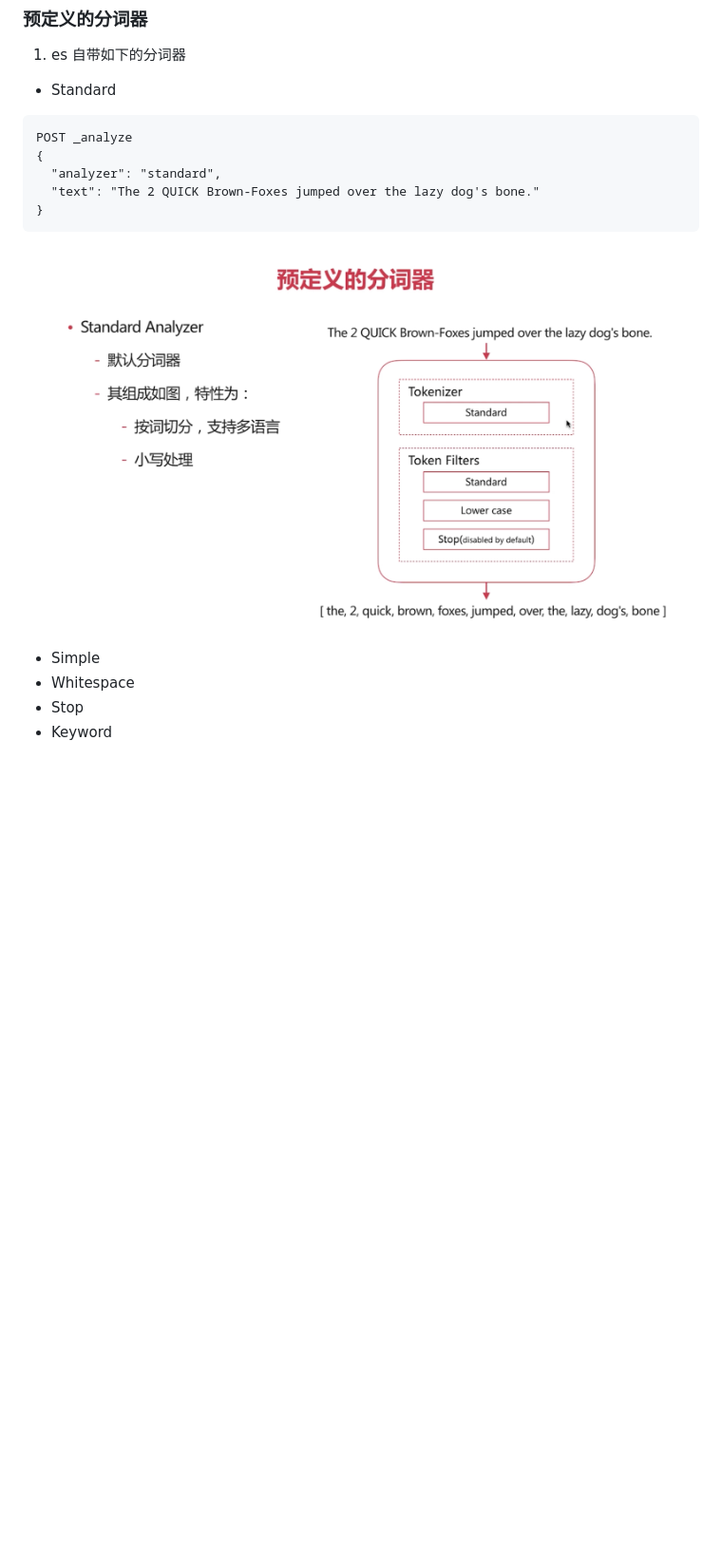
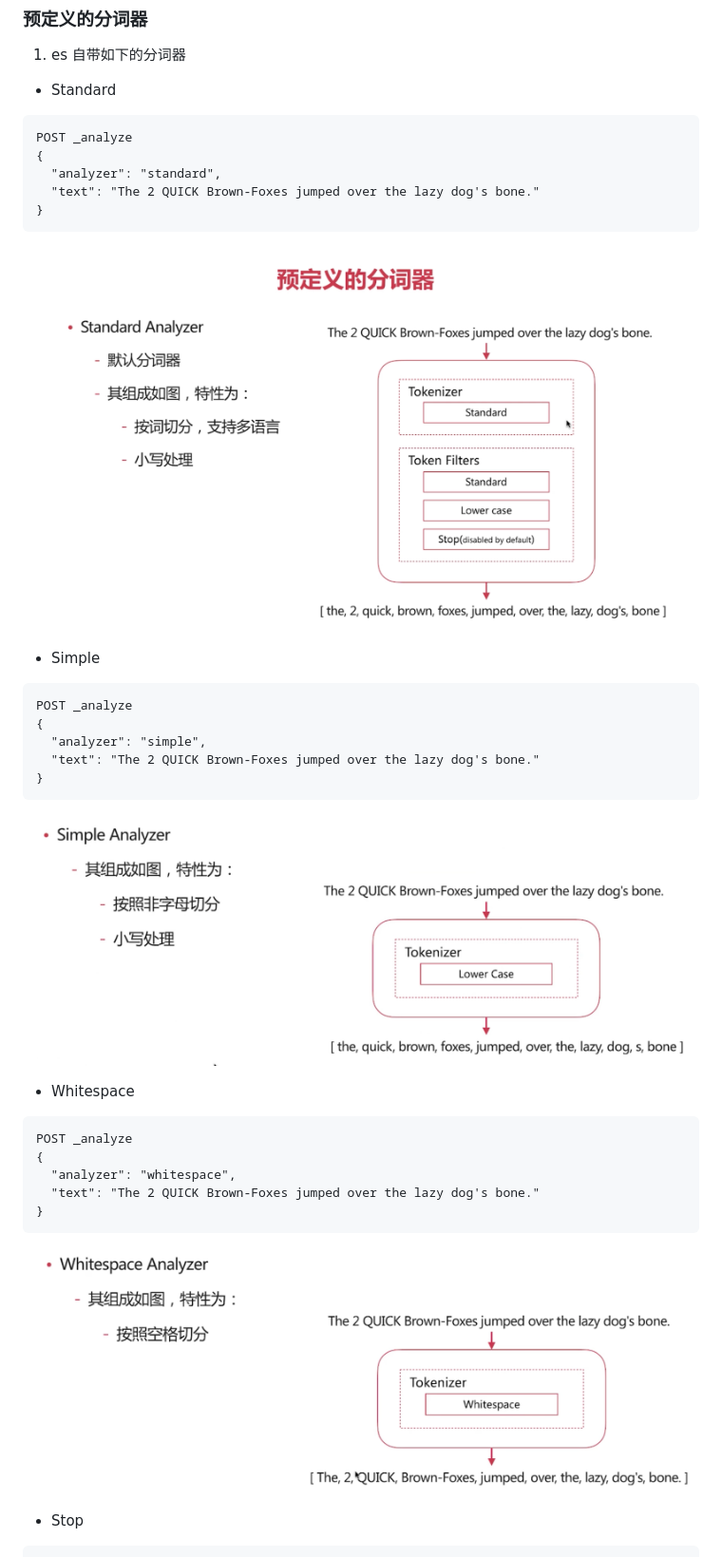
Before and after one commit to Jijmin/Jijmin.github.io, a Markdown page: elastic_stack/Elasticsearch篇之倒排索引与分词.md, the part around one of its changes. Shown at 95% size. Rendered like a GitHub page; pictures changed too: images/es-Simple分词器.png (added), images/es-Whitespace分词器.png (added); blank space fills up the shorter version.

````diff
--- a/elastic_stack/Elasticsearch篇之倒排索引与分词.md
+++ b/elastic_stack/Elasticsearch篇之倒排索引与分词.md
@@ -78,3 +78,19 @@
   - Simple
+  ```
+  POST _analyze
+  {
+    "analyzer": "simple",
+    "text": "The 2 QUICK Brown-Foxes jumped over the lazy dog's bone."
+  }
+  ```
+  ![es-Simple分词器](../images/es-Simple分词器.png)
   - Whitespace
+  ```
+  POST _analyze
+  {
+    "analyzer": "whitespace",
+    "text": "The 2 QUICK Brown-Foxes jumped over the lazy dog's bone."
+  }
+  ```
+  ![es-Whitespace分词器](../images/es-Whitespace分词器.png)
   - Stop
````
Also changed, not shown: other parts of elastic_stack/Elasticsearch篇之倒排索引与分词.md (+81 -2 lines), images/es-Keyword分词器.png (added), images/es-Pattren分词器.png (added), images/es-Stop分词器.png (added).
